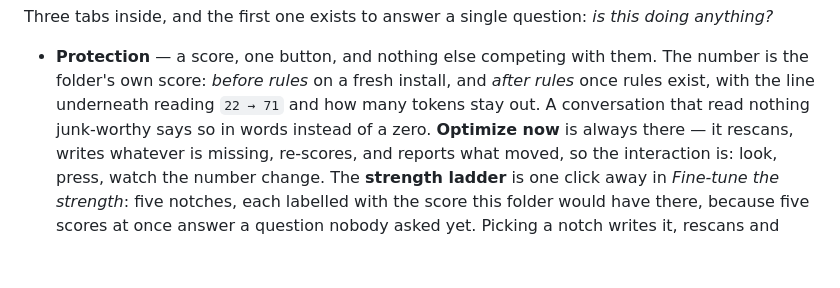
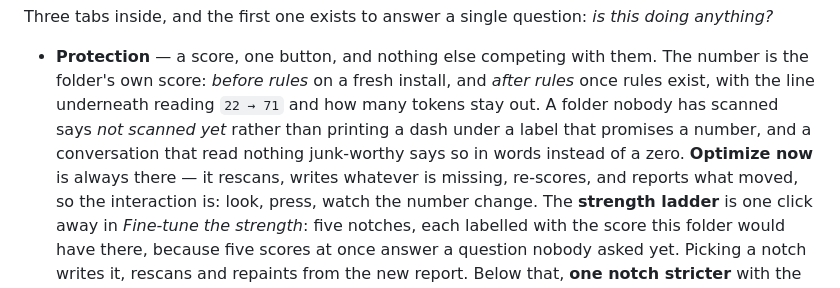
Before and after one commit to WJDdidi-1/ai-context-doctor, a Markdown page: plugin/README.md, the part around the change. Drawn GitHub-style; blank space fills up the shorter version.

Commit message:
README: the panel says so when a folder has not been scanned (#131)
* Make every baseline reproducible, and stop printing a dash for no score

The daily UI check compared eight screenshots with their baselines and three
of them differed. The cause was not the panel: those three had been captured
with ?first=1 and ?failreport=1, and nothing recorded it, so nobody could
reproduce them.

- The preview takes ?scenario= and ?theme= from the URL, applied before the
  first render, so each screenshot is a cold load of a written-down address.
- The manifest records that address per file; check-baseline and the test
  suite fail when an image has no recipe or a recipe that disagrees with it.
- A folder nobody has scanned now says "Not scanned yet" instead of showing
  a dash under "Score before rules", with one line about what Optimize does.

Tests: plugin 145, root 53, smoke, pack, bundle, check-baseline.

* README: the panel says so when a folder has not been scanned

---------

Co-authored-by: WJDdidi-1 <wjddidi@users.noreply.github.com>

```diff
--- a/plugin/README.md
+++ b/plugin/README.md
@@ -52,8 +52,10 @@ this doing anything?*
 - **Protection** — a score, one button, and nothing else competing with them.
   The number is the folder's own score: *before rules* on a fresh install, and
   *after rules* once rules exist, with the line underneath reading `22 → 71`
-  and how many tokens stay out. A conversation that read nothing junk-worthy
-  says so in words instead of a zero. **Optimize now** is always there — it
+  and how many tokens stay out. A folder nobody has scanned says *not scanned
+  yet* rather than printing a dash under a label that promises a number, and a
+  conversation that read nothing junk-worthy says so in words instead of a
+  zero. **Optimize now** is always there — it
   rescans, writes whatever is missing, re-scores, and reports what moved, so
   the interaction is: look, press, watch the number change.
   The **strength ladder** is one click away in *Fine-tune the strength*: five
```
